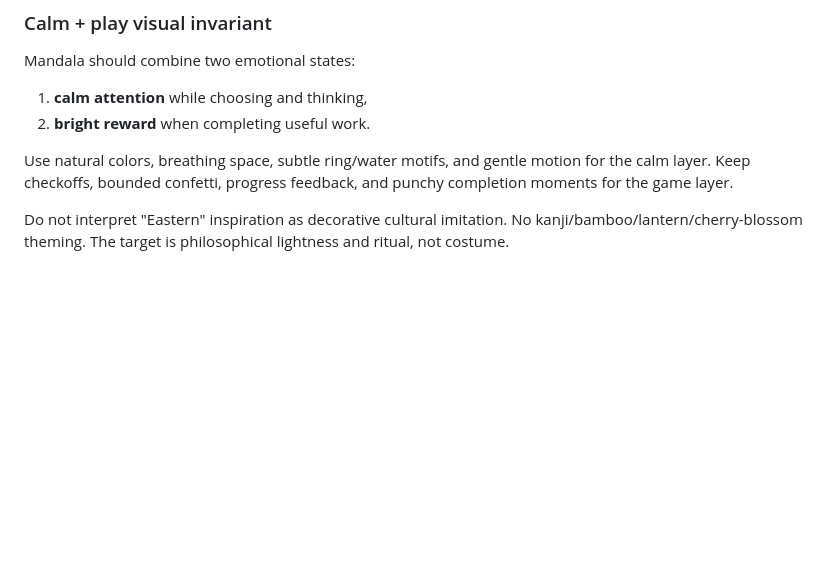
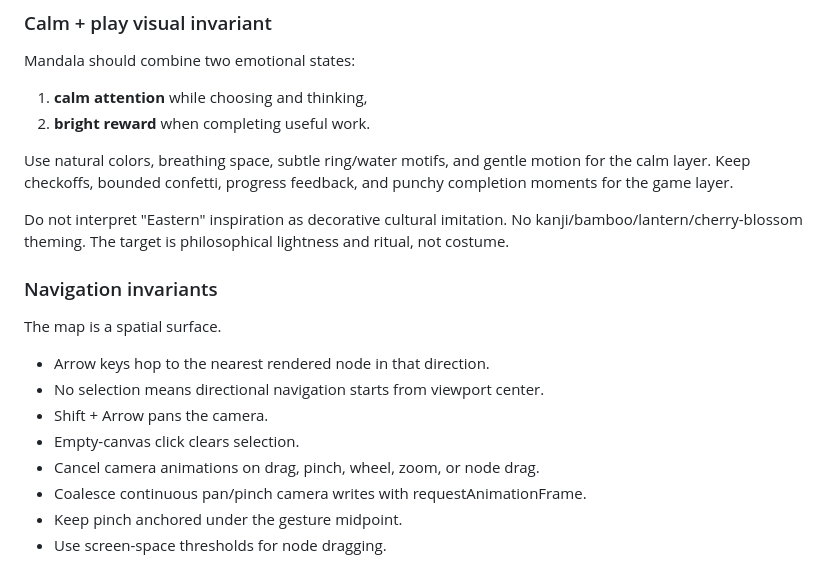
Before and after one commit to ylnyorulmaz/mandala-chart, a Markdown page: Cloudy.md, the part around the change. GitHub-like rendering; blank space fills up the shorter version.

Commit message:
docs: add spatial navigation invariants

```diff
--- a/Cloudy.md
+++ b/Cloudy.md
@@ -330,3 +330,17 @@ Mandala should combine two emotional states:
 Use natural colors, breathing space, subtle ring/water motifs, and gentle motion for the calm layer. Keep checkoffs, bounded confetti, progress feedback, and punchy completion moments for the game layer.
 
 Do not interpret "Eastern" inspiration as decorative cultural imitation. No kanji/bamboo/lantern/cherry-blossom theming. The target is philosophical lightness and ritual, not costume.
+
+
+### Navigation invariants
+
+The map is a spatial surface.
+
+- Arrow keys hop to the nearest rendered node in that direction.
+- No selection means directional navigation starts from viewport center.
+- Shift + Arrow pans the camera.
+- Empty-canvas click clears selection.
+- Cancel camera animations on drag, pinch, wheel, zoom, or node drag.
+- Coalesce continuous pan/pinch camera writes with requestAnimationFrame.
+- Keep pinch anchored under the gesture midpoint.
+- Use screen-space thresholds for node dragging.
```
